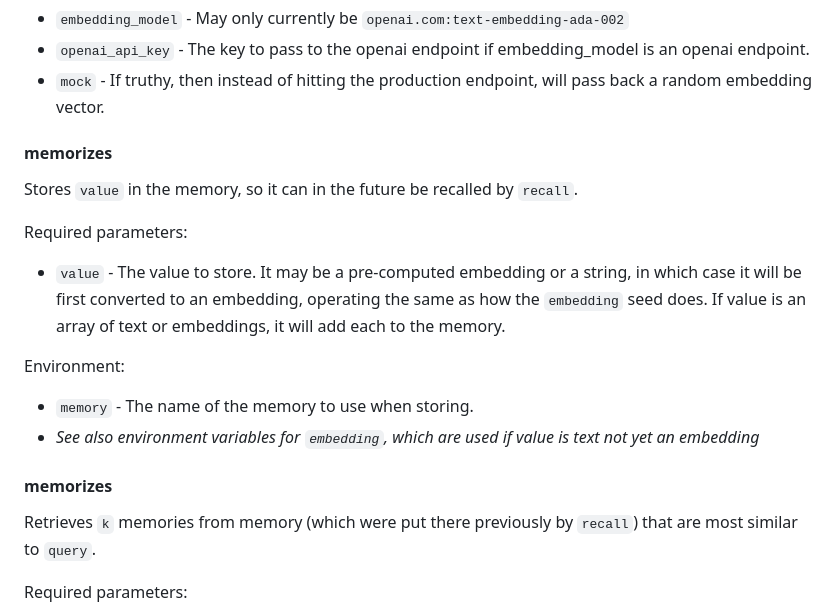
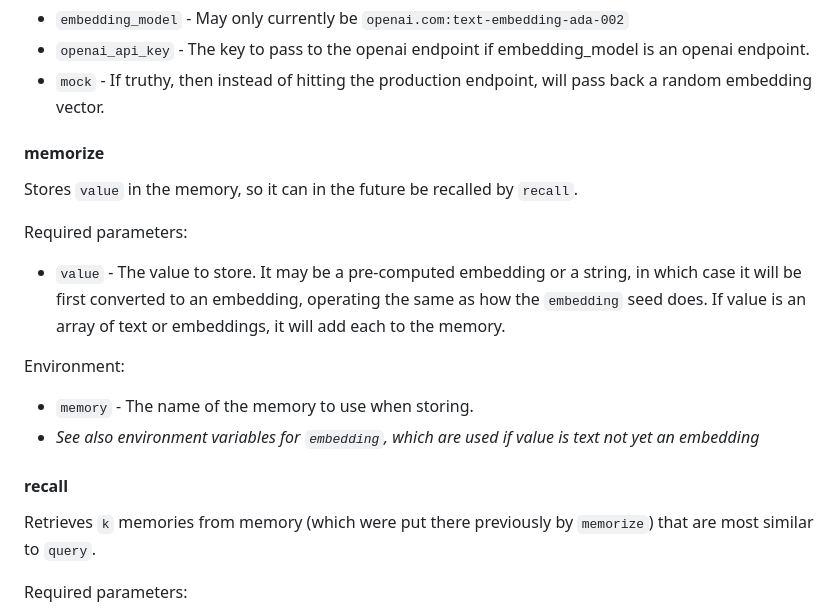
Before and after one commit to jkomoros/prompt-garden, a Markdown page: README.md, the part around the change. Rendered like a GitHub page.

Commit message:
Fix documentation names for seeds.
Part of #23.

```diff
--- a/README.md
+++ b/README.md
@@ -155,7 +155,7 @@ Environment:
 - `openai_api_key` - The key to pass to the openai endpoint if embedding_model is an openai endpoint.
 - `mock` - If truthy, then instead of hitting the production endpoint, will pass back a random embedding vector.
 
-#### memorizes
+#### memorize
 
 Stores `value` in the memory, so it can in the future be recalled by `recall`.
 
@@ -166,9 +166,9 @@ Environment:
 - `memory` - The name of the memory to use when storing.
 - *See also environment variables for `embedding`, which are used if value is text not yet an embedding*
 
-#### memorizes
+#### recall
 
-Retrieves `k` memories from memory (which were put there previously by `recall`) that are most similar to `query`.
+Retrieves `k` memories from memory (which were put there previously by `memorize`) that are most similar to `query`.
 
 Required parameters:
 - `query` - The value to use as the query point. It may be a pre-computed embedding or a string, in which case it will be first converted to an embedding, operating the same as how the `embedding` seed does.
```
